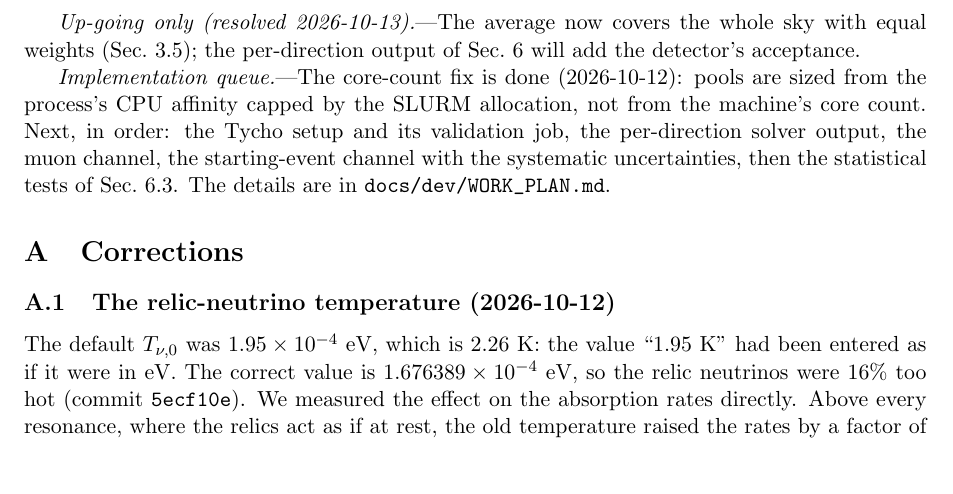
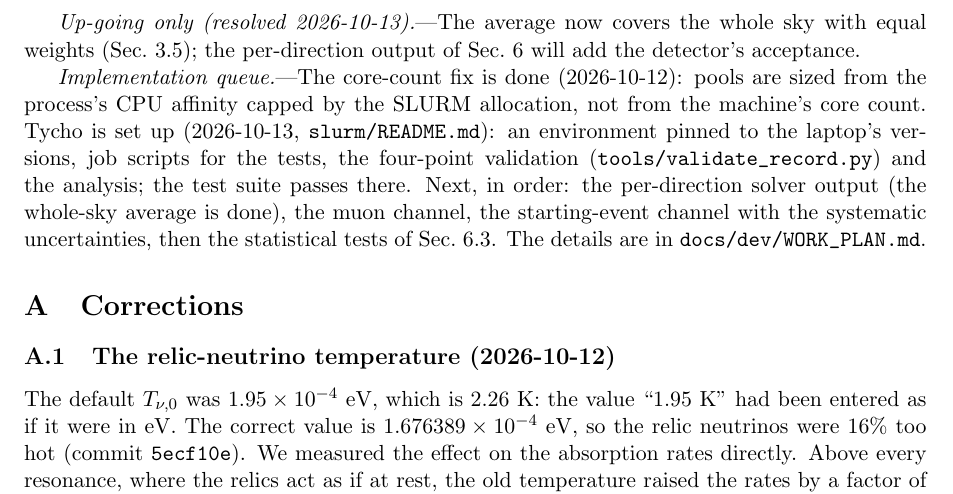
Before and after one commit to mbustama/NuLRIDarkPortal, a LaTeX document (notes/notes.tex): part of page 13 of 19 before the commit and part of page 13 of 20 after it, cut so that both start at the same text, the shorter picture padded with empty space. Compiled offline with pdfLaTeX.

Commit message:
runs: the laptop's four-point reference record; Tycho set up (plan, notes)
tools/validate_record.py at production settings on the laptop (commit
1be2b97, 8 cores): the reference Tycho's validation job compares against.

Co-Authored-By: Claude Opus 5.5 <noreply@anthropic.com>

```diff
--- a/notes/notes.tex
+++ b/notes/notes.tex
@@ -705,10 +705,13 @@ weights (Sec.~\ref{sec:earth}); the per-direction output of Sec.~\ref{sec:plan}
 detector's acceptance.
 
 \textit{Implementation queue.}---The core-count fix is done (2026-10-12): pools are sized from the
-process's CPU affinity capped by the SLURM allocation, not from the machine's core count. Next,
-in order: the Tycho setup and its validation job, the per-direction solver output, the muon
-channel, the starting-event channel with the systematic uncertainties, then the statistical
-tests of Sec.~\ref{sec:soundness}. The details are in \file{docs/dev/WORK_PLAN.md}.
+process's CPU affinity capped by the SLURM allocation, not from the machine's core count. Tycho
+is set up (2026-10-13, \file{slurm/README.md}): an environment pinned to the laptop's versions,
+job scripts for the tests, the four-point validation (\file{tools/validate\_record.py}) and the
+analysis; the test suite passes there. Next, in order: the per-direction solver output (the
+whole-sky average is done), the muon channel, the starting-event channel with the systematic
+uncertainties, then the statistical tests of Sec.~\ref{sec:soundness}. The details are in
+\file{docs/dev/WORK_PLAN.md}.
 
 %==============================================================================
 \appendix
```
Also changed, not shown: docs/dev/WORK_PLAN.md (+5 -2 lines), 2 other files.
